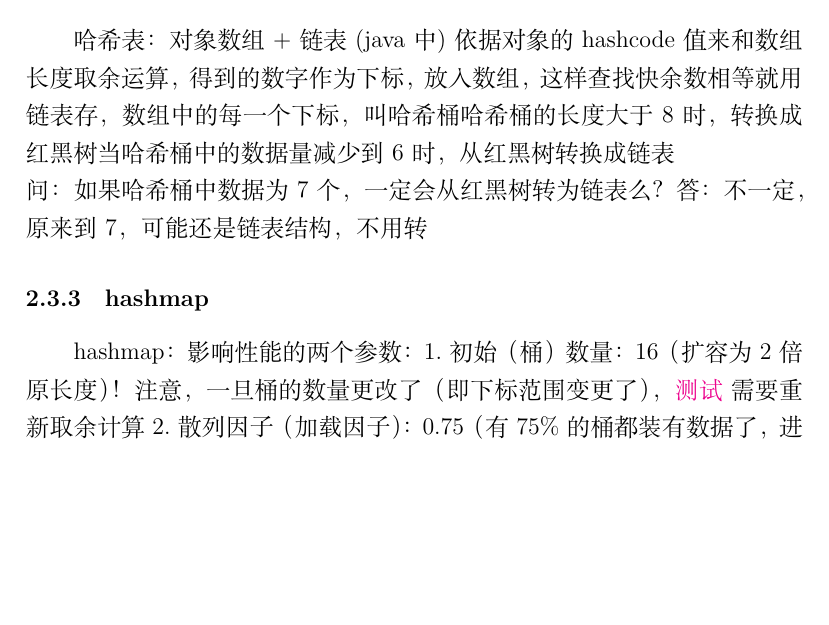
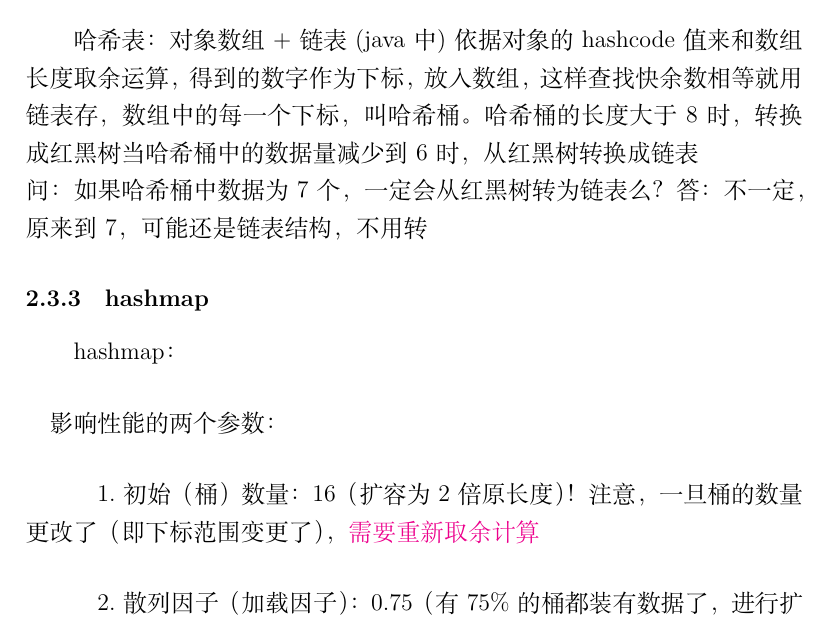
Before and after one commit to SueRichard/Latex, a LaTeX document (java/notes/notes.tex): part of page 3 of 4, cut so that both start at the same text, the shorter picture padded with empty space. Compiled offline with XeLaTeX.

```diff
--- a/java/notes/notes.tex
+++ b/java/notes/notes.tex
@@ -46,16 +46,16 @@
 哈希表：对象数组+链表(java中)
 依据对象的hashcode值来和数组长度取余运算，得到的数字作为下标，放入数组，这样查找快
 余数相等就用链表存，
-数组中的每一个下标，叫哈希桶
-哈希桶的长度大于8时，转换成红黑树
+数组中的每一个下标，叫哈希桶。哈希桶的长度大于8时，转换成红黑树
 当哈希桶中的数据量减少到6时，从红黑树转换成链表
 \\
 问：如果哈希桶中数据为7个，一定会从红黑树转为链表么？
 答：不一定，原来到7，可能还是链表结构，不用转
 \subsubsection{hashmap}
 hashmap：
-影响性能的两个参数：
-1.初始（桶）数量：16（扩容为2倍原长度）！注意，一旦桶的数量更改了（即下标范围变更了），\textcolor{magenta}{测试} 需要重新取余计算
+\paragraph{}
+影响性能的两个参数：\subparagraph{}
+1.初始（桶）数量：16（扩容为2倍原长度）！注意，一旦桶的数量更改了（即下标范围变更了），\textcolor{magenta}{需要重新取余计算} \subparagraph{}
 2.散列因子（加载因子）：0.75（有75\%的桶都装有数据了，进行扩容即散列（通过重建内部数据结构））；该参数反映在存储空间和查找效率上；
 有数组，就算哈希表了，不一定非要有链表存在。
 存储值时，先依据键计算哈希值，确定存放位置；
```
Also changed, not shown: java/notes/notes.pdf, 4 other files.
